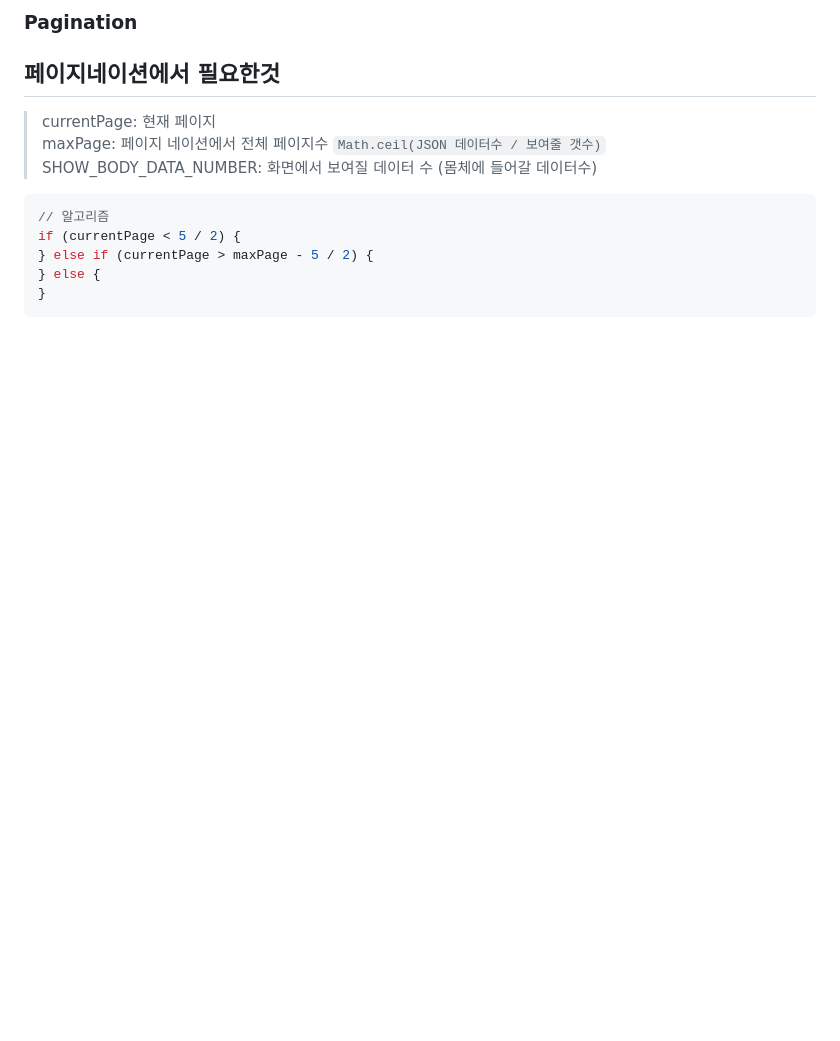
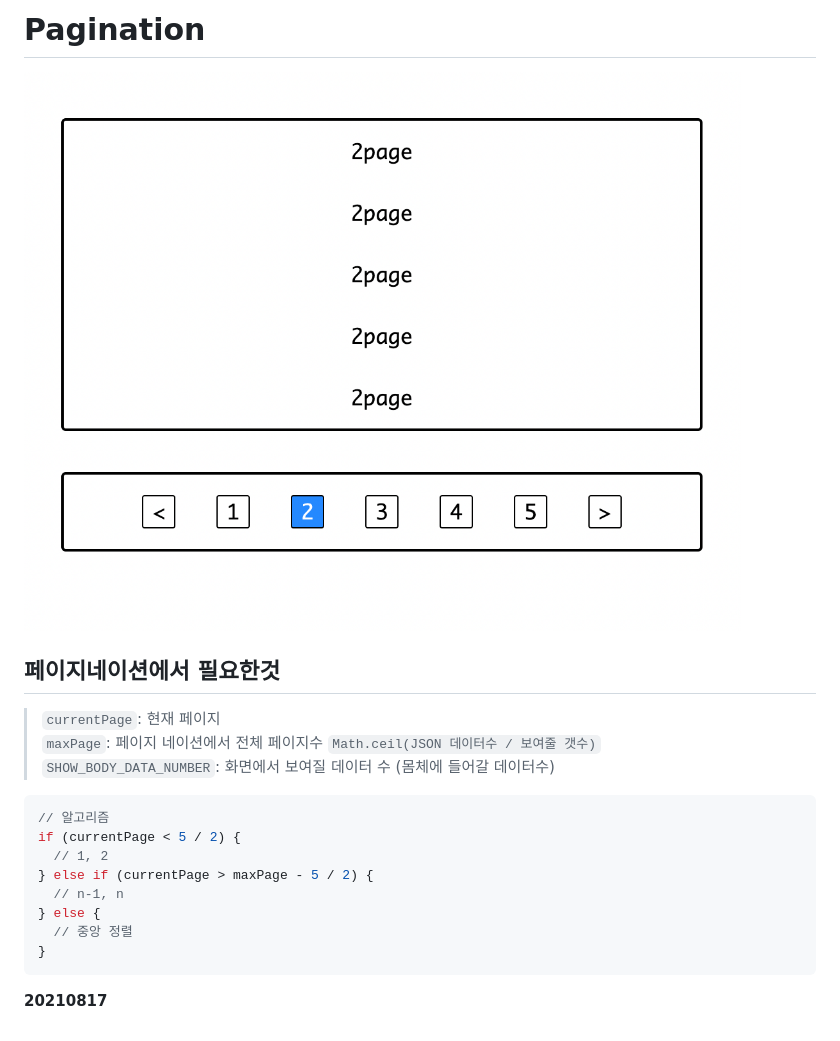
Before and after one commit to jdwns96/Web-Component, a Markdown page: Pagination/README.md, the part around the change. Drawn GitHub-style; pictures changed too: Pagination/pagination.png (added); blank space fills up the shorter version.

Commit message:
pagination

````diff
--- a/Pagination/README.md
+++ b/Pagination/README.md
@@ -1,15 +1,22 @@
-### Pagination
+# Pagination
+
+![pagination](./pagination.png)
 
 ## 페이지네이션에서 필요한것
 
-> currentPage: 현재 페이지
-> maxPage: 페이지 네이션에서 전체 페이지수 `Math.ceil(JSON 데이터수 / 보여줄 갯수)`
-> SHOW_BODY_DATA_NUMBER: 화면에서 보여질 데이터 수 (몸체에 들어갈 데이터수)
+> `currentPage`: 현재 페이지
+> `maxPage`: 페이지 네이션에서 전체 페이지수 `Math.ceil(JSON 데이터수 / 보여줄 갯수)`
+> `SHOW_BODY_DATA_NUMBER`: 화면에서 보여질 데이터 수 (몸체에 들어갈 데이터수)
 
 ```javascript
 // 알고리즘
 if (currentPage < 5 / 2) {
+  // 1, 2
 } else if (currentPage > maxPage - 5 / 2) {
+  // n-1, n
 } else {
+  // 중앙 정렬
 }
 ```
+
+**20210817**
````
Also changed, not shown: 4 other files.
